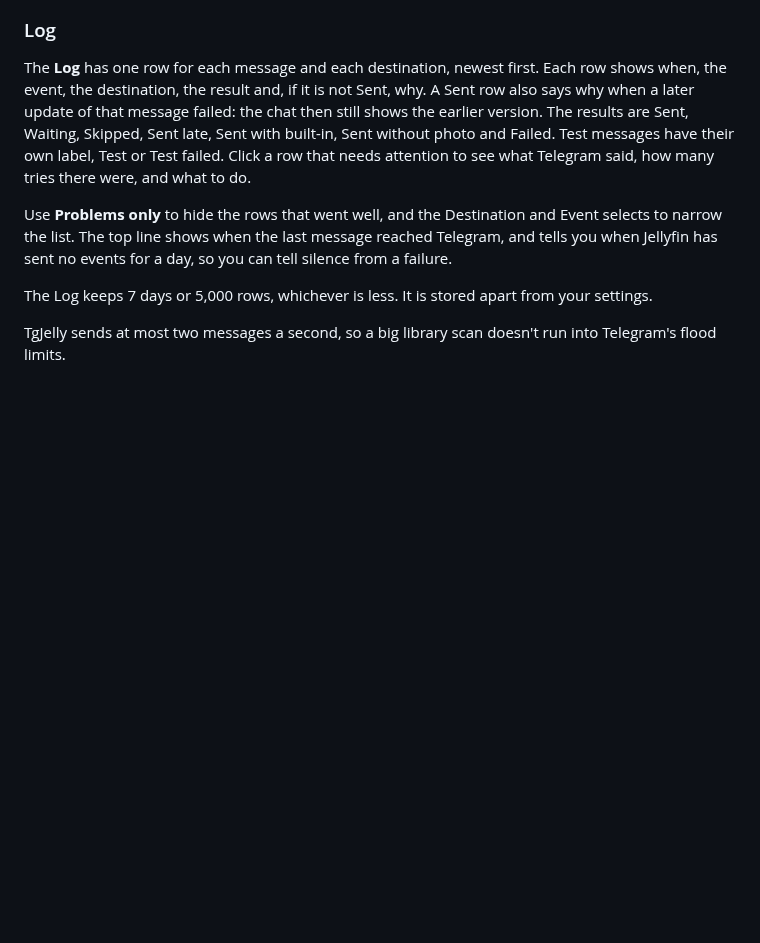
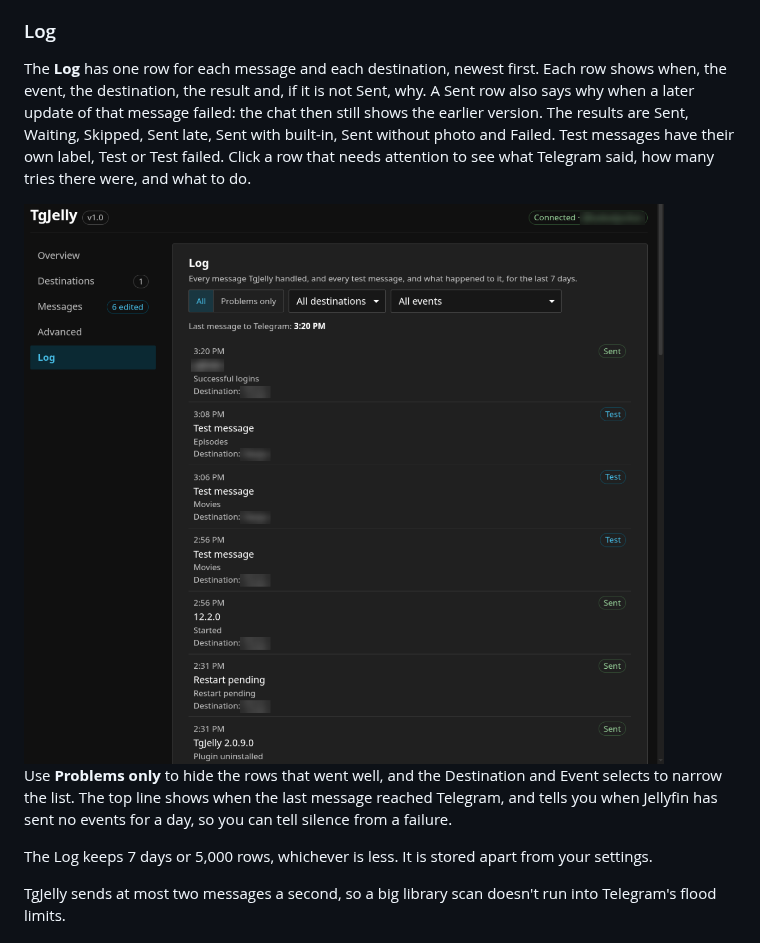
Before and after one commit to MrSnowball-dev/tgjelly_plugin, a Markdown page: README.md, the part around one of its changes. Rendered like a GitHub page; pictures changed too: docs/images/log.png (added); blank space fills up the shorter version.

```diff
--- a/README.md
+++ b/README.md
@@ -118,6 +120,8 @@ Hover a piece of the template, such as one field, an `if` block or a run of text
 
 The **Log** has one row for each message and each destination, newest first. Each row shows when, the event, the destination, the result and, if it is not Sent, why. A Sent row also says why when a later update of that message failed: the chat then still shows the earlier version. The results are Sent, Waiting, Skipped, Sent late, Sent with built-in, Sent without photo and Failed. Test messages have their own label, Test or Test failed. Click a row that needs attention to see what Telegram said, how many tries there were, and what to do.
 
+<img src="docs/images/log.png" alt="The Log section, one row per message and destination" width="720">
+
 Use **Problems only** to hide the rows that went well, and the Destination and Event selects to narrow the list. The top line shows when the last message reached Telegram, and tells you when Jellyfin has sent no events for a day, so you can tell silence from a failure.
 
 The Log keeps 7 days or 5,000 rows, whichever is less. It is stored apart from your settings.
```
Also changed, not shown: other parts of README.md (+6 -4 lines), docs/images/destination.png (added), docs/images/messages.png (added), docs/images/overview.png (added), docs/images/telegram.png (added).
